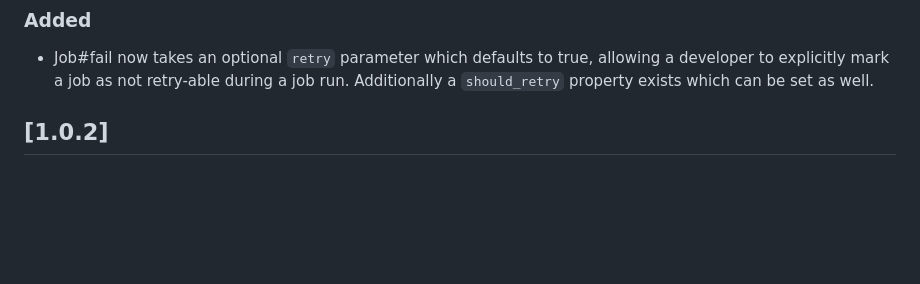
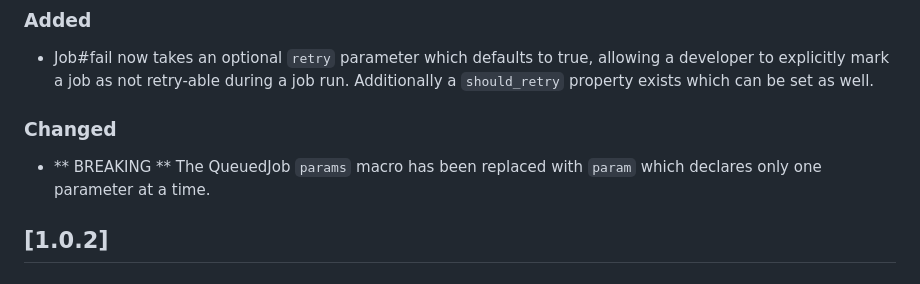
Before and after one commit to mosquito-cr/mosquito, a Markdown page: CHANGELOG.md, the part around the change. Rendered like a GitHub page; blank space fills up the shorter version.

Commit message:
updates chaneglog

```diff
--- a/CHANGELOG.md
+++ b/CHANGELOG.md
@@ -9,6 +9,10 @@ Changelog](https://keepachangelog.com/en/1.0.0/), and this project adheres to
 - Job#fail now takes an optional `retry` parameter which defaults to true, allowing
   a developer to explicitly mark a job as not retry-able during a job run. Additionally
   a `should_retry` property exists which can be set as well.
+
+### Changed
+- ** BREAKING ** The QueuedJob `params` macro has been replaced with `param`
+  which declares only one parameter at a time.
 
 ## [1.0.2]
 ### Fixed
```
